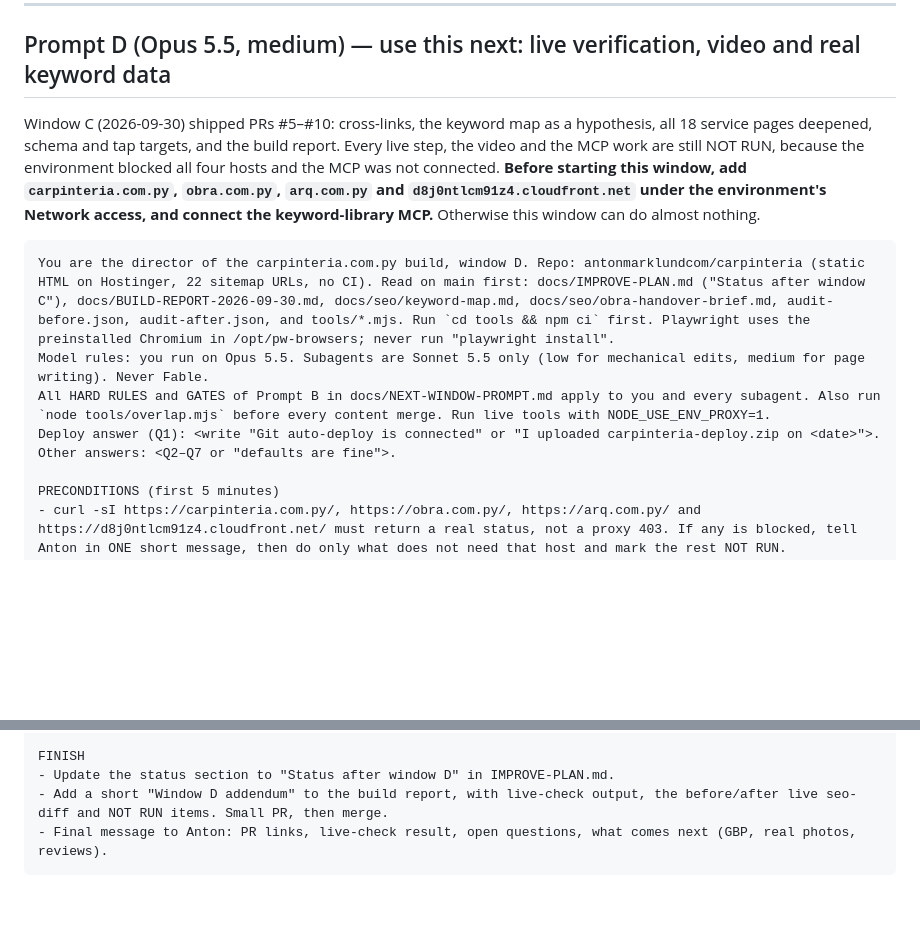
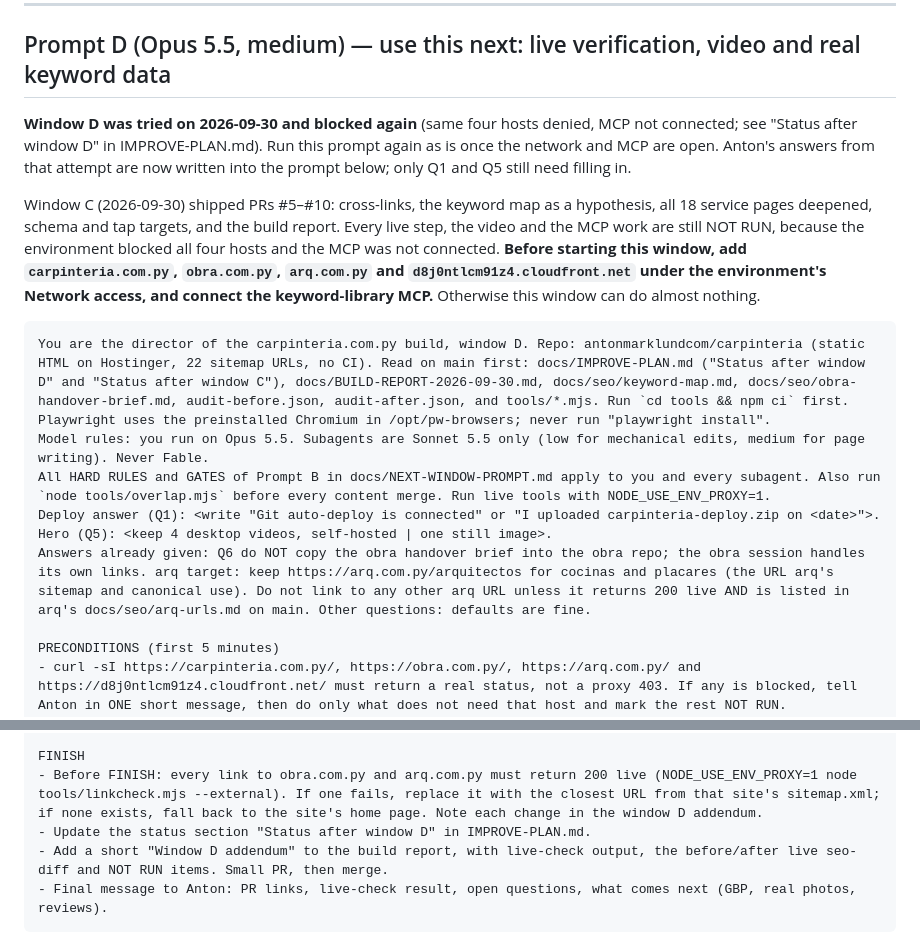
Before and after one commit to antonmarklundcom/carpinteria, a Markdown page: docs/NEXT-WINDOW-PROMPT.md, 2 parts joined by grey strips. Rendered like a GitHub page; blank space fills up the shorter version.

````diff
--- a/docs/NEXT-WINDOW-PROMPT.md
+++ b/docs/NEXT-WINDOW-PROMPT.md
@@ -77,13 +77,16 @@ PHASE A4: HANDOFF (you)
 
 ## Prompt D (Opus 5.5, medium) — use this next: live verification, video and real keyword data
 
+**Window D was tried on 2026-09-30 and blocked again** (same four hosts denied, MCP not connected; see "Status after window D" in IMPROVE-PLAN.md). Run this prompt again as is once the network and MCP are open. Anton's answers from that attempt are now written into the prompt below; only Q1 and Q5 still need filling in.
+
 Window C (2026-09-30) shipped PRs #5–#10: cross-links, the keyword map as a hypothesis, all 18 service pages deepened, schema and tap targets, and the build report. Every live step, the video and the MCP work are still NOT RUN, because the environment blocked all four hosts and the MCP was not connected. **Before starting this window, add `carpinteria.com.py`, `obra.com.py`, `arq.com.py` and `d8j0ntlcm91z4.cloudfront.net` under the environment's Network access, and connect the keyword-library MCP.** Otherwise this window can do almost nothing.
 
 ```text
-You are the director of the carpinteria.com.py build, window D. Repo: antonmarklundcom/carpinteria (static HTML on Hostinger, 22 sitemap URLs, no CI). Read on main first: docs/IMPROVE-PLAN.md ("Status after window C"), docs/BUILD-REPORT-2026-09-30.md, docs/seo/keyword-map.md, docs/seo/obra-handover-brief.md, audit-before.json, audit-after.json, and tools/*.mjs. Run `cd tools && npm ci` first. Playwright uses the preinstalled Chromium in /opt/pw-browsers; never run "playwright install".
+You are the director of the carpinteria.com.py build, window D. Repo: antonmarklundcom/carpinteria (static HTML on Hostinger, 22 sitemap URLs, no CI). Read on main first: docs/IMPROVE-PLAN.md ("Status after window D" and "Status after window C"), docs/BUILD-REPORT-2026-09-30.md, docs/seo/keyword-map.md, docs/seo/obra-handover-brief.md, audit-before.json, audit-after.json, and tools/*.mjs. Run `cd tools && npm ci` first. Playwright uses the preinstalled Chromium in /opt/pw-browsers; never run "playwright install".
 Model rules: you run on Opus 5.5. Subagents are Sonnet 5.5 only (low for mechanical edits, medium for page writing). Never Fable.
 All HARD RULES and GATES of Prompt B in docs/NEXT-WINDOW-PROMPT.md apply to you and every subagent. Also run `node tools/overlap.mjs` before every content merge. Run live tools with NODE_USE_ENV_PROXY=1.
-Deploy answer (Q1): <write "Git auto-deploy is connected" or "I uploaded carpinteria-deploy.zip on <date>">. Other answers: <Q2–Q7 or "defaults are fine">.
+Deploy answer (Q1): <write "Git auto-deploy is connected" or "I uploaded carpinteria-deploy.zip on <date>">. Hero (Q5): <keep 4 desktop videos, self-hosted | one still image>.
+Answers already given: Q6 do NOT copy the obra handover brief into the obra repo; the obra session handles its own links. arq target: keep https://arq.com.py/arquitectos for cocinas and placares (the URL arq's sitemap and canonical use). Do not link to any other arq URL unless it returns 200 live AND is listed in arq's docs/seo/arq-urls.md on main. Other questions: defaults are fine.
 
 PRECONDITIONS (first 5 minutes)
 - curl -sI https://carpinteria.com.py/, https://obra.com.py/, https://arq.com.py/ and https://d8j0ntlcm91z4.cloudfront.net/ must return a real status, not a proxy 403. If any is blocked, tell Anton in ONE short message, then do only what does not need that host and mark the rest NOT RUN.
@@ -113,7 +116,8 @@ PHASE D3: REAL KEYWORD MAP PR (you)
 - If Anton approves in this chat: build the approved pages as in Prompt B phase B3 (Sonnet 5.5 medium, one per page), and apply the approved titles through docs/seo/approved-titles.txt in a separate PR.
 
 FINISH
-- Update the status section to "Status after window D" in IMPROVE-PLAN.md.
+- Before FINISH: every link to obra.com.py and arq.com.py must return 200 live (NODE_USE_ENV_PROXY=1 node tools/linkcheck.mjs --external). If one fails, replace it with the closest URL from that site's sitemap.xml; if none exists, fall back to the site's home page. Note each change in the window D addendum.
+- Update the status section "Status after window D" in IMPROVE-PLAN.md.
 - Add a short "Window D addendum" to the build report, with live-check output, the before/after live seo-diff and NOT RUN items. Small PR, then merge.
 - Final message to Anton: PR links, live-check result, open questions, what comes next (GBP, real photos, reviews).
 ```
````
Also changed, not shown: docs/BUILD-REPORT-2026-09-30.md (+42 -0 lines), docs/IMPROVE-PLAN.md (+14 -3 lines).
